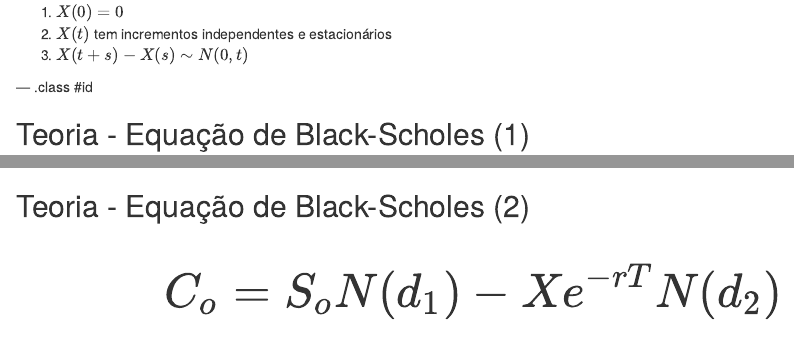
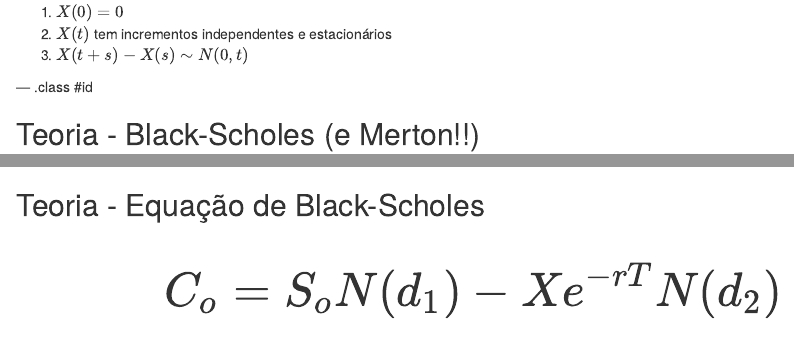
Before and after one commit to allanvc/apres_Processos, an R Markdown document (index.Rmd): the page in a window 1100 px wide, from 1170 px down, and a second part further down, joined at a grey line. Rendered offline with R 4.5, knitr and Pandoc, with nearby package versions; code that draws random numbers runs with fixed seeds of ours; some code elsewhere in the file could not run offline.

Commit message:
third commit

```diff
--- a/index.Rmd
+++ b/index.Rmd
@@ -129,7 +129,7 @@ Um processo estocástico $\{ X(t), t \geq 0 \}$ com espaço de estados $S=R$ é
 
 --- .class #id
 
-## Teoria - Equação de Black-Scholes (1)
+## Teoria - Black-Scholes (e Merton!!)
 
 <div class="col3">
 
@@ -147,7 +147,7 @@ Um processo estocástico $\{ X(t), t \geq 0 \}$ com espaço de estados $S=R$ é
 
 --- .class #id
 
-## Teoria - Equação de Black-Scholes (2)
+## Teoria - Equação de Black-Scholes
 
 
 <p style="font-size:40px">
```
Also changed, not shown: index.html, index.md.
